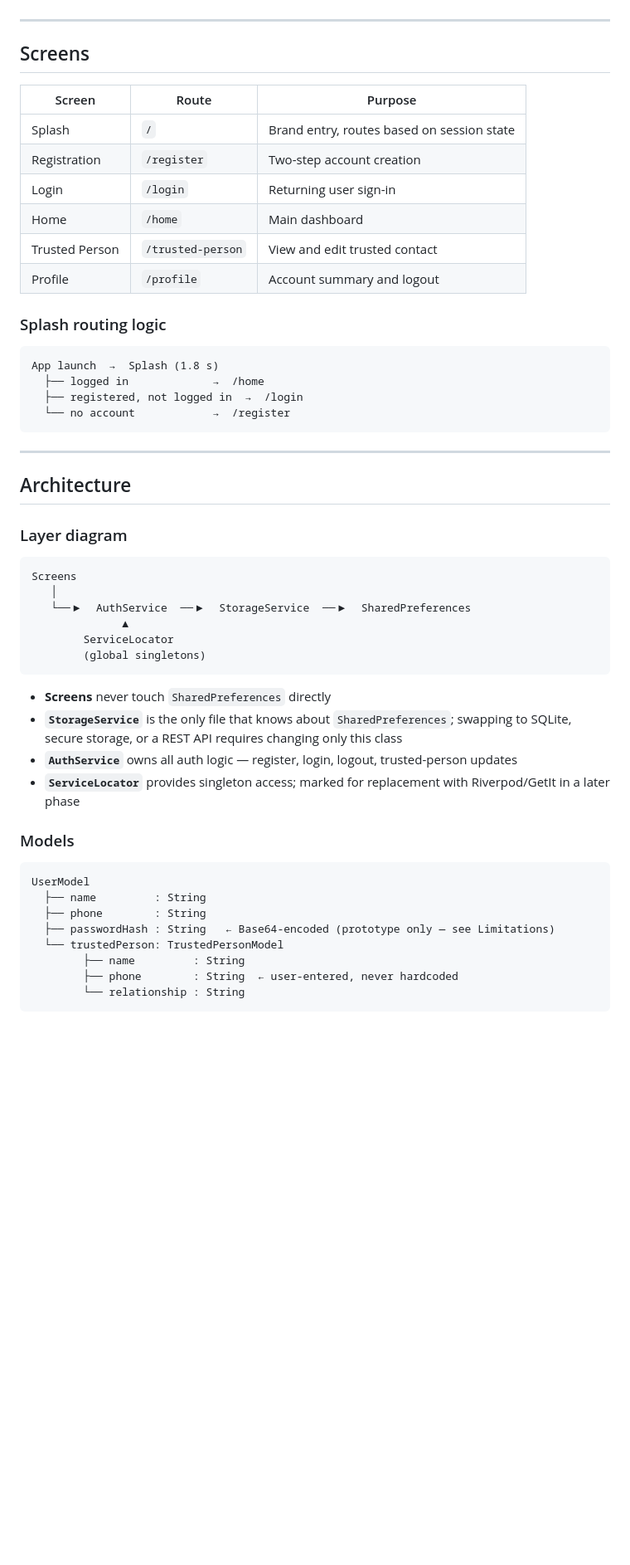
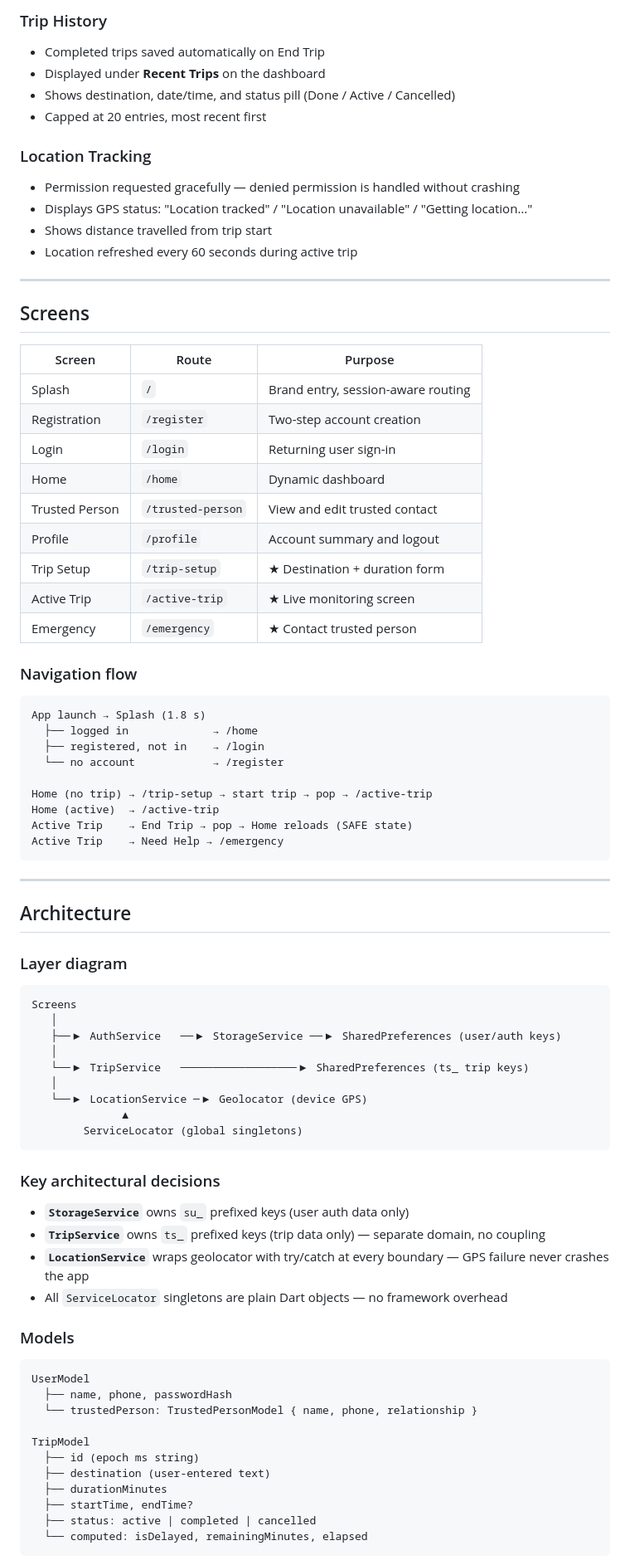
Before and after one commit to hemhalatha/Travel_safety, a Markdown page: README.md, the part around one of its changes. Shown at 83% size. Drawn GitHub-style; blank space fills up the shorter version.

````diff
--- a/README.md
+++ b/README.md
@@ -125,3 +159,14 @@ test/
+### Trip History
+- Completed trips saved automatically on End Trip
+- Displayed under **Recent Trips** on the dashboard
+- Shows destination, date/time, and status pill (Done / Active / Cancelled)
+- Capped at 20 entries, most recent first
+
+### Location Tracking
+- Permission requested gracefully — denied permission is handled without crashing
+- Displays GPS status: "Location tracked" / "Location unavailable" / "Getting location…"
+- Shows distance travelled from trip start
+- Location refreshed every 60 seconds during active trip
 
 ---
 
@@ -129,19 +174,28 @@ test/
 
 | Screen | Route | Purpose |
 |---|---|---|
-| Splash | `/` | Brand entry, routes based on session state |
+| Splash | `/` | Brand entry, session-aware routing |
 | Registration | `/register` | Two-step account creation |
 | Login | `/login` | Returning user sign-in |
-| Home | `/home` | Main dashboard |
+| Home | `/home` | Dynamic dashboard |
 | Trusted Person | `/trusted-person` | View and edit trusted contact |
 | Profile | `/profile` | Account summary and logout |
+| Trip Setup | `/trip-setup` | ★ Destination + duration form |
+| Active Trip | `/active-trip` | ★ Live monitoring screen |
+| Emergency | `/emergency` | ★ Contact trusted person |
 
-### Splash routing logic
+### Navigation flow
+
 ```
-App launch  →  Splash (1.8 s)
-  ├── logged in             →  /home
-  ├── registered, not logged in  →  /login
-  └── no account            →  /register
+App launch → Splash (1.8 s)
+  ├── logged in             → /home
+  ├── registered, not in    → /login
+  └── no account            → /register
+
+Home (no trip) → /trip-setup → start trip → pop → /active-trip
+Home (active)  → /active-trip
+Active Trip    → End Trip → pop → Home reloads (SAFE state)
+Active Trip    → Need Help → /emergency
 ```
 
 ---
@@ -153,26 +207,34 @@ App launch  →  Splash (1.8 s)
 ```
 Screens
    │
-   └──▶  AuthService  ──▶  StorageService  ──▶  SharedPreferences
+   ├──▶ AuthService   ──▶ StorageService ──▶ SharedPreferences (user/auth keys)
+   │
+   └──▶ TripService   ──────────────────▶ SharedPreferences (ts_ trip keys)
+   │
+   └──▶ LocationService ─▶ Geolocator (device GPS)
               ▲
-        ServiceLocator
-        (global singletons)
+        ServiceLocator (global singletons)
 ```
 
-- **Screens** never touch `SharedPreferences` directly
-- **`StorageService`** is the only file that knows about `SharedPreferences`; swapping to SQLite, secure storage, or a REST API requires changing only this class
-- **`AuthService`** owns all auth logic — register, login, logout, trusted-person updates
-- **`ServiceLocator`** provides singleton access; marked for replacement with Riverpod/GetIt in a later phase
+### Key architectural decisions
+
+- **`StorageService`** owns `su_` prefixed keys (user auth data only)
+- **`TripService`** owns `ts_` prefixed keys (trip data only) — separate domain, no coupling
+- **`LocationService`** wraps geolocator with try/catch at every boundary — GPS failure never crashes the app
+- All `ServiceLocator` singletons are plain Dart objects — no framework overhead
 
 ### Models
 
 ```
 UserModel
-  ├── name         : String
-  ├── phone        : String
-  ├── passwordHash : String   ← Base64-encoded (prototype only — see Limitations)
-  └── trustedPerson: TrustedPersonModel
-        ├── name         : String
-        ├── phone        : String  ← user-entered, never hardcoded
-        └── relationship : String
+  ├── name, phone, passwordHash
+  └── trustedPerson: TrustedPersonModel { name, phone, relationship }
+
+TripModel
+  ├── id (epoch ms string)
+  ├── destination (user-entered text)
+  ├── durationMinutes
+  ├── startTime, endTime?
+  ├── status: active | completed | cancelled
+  └── computed: isDelayed, remainingMinutes, elapsed
 ```
````
Also changed, not shown: other parts of README.md (+131 -120 lines).
